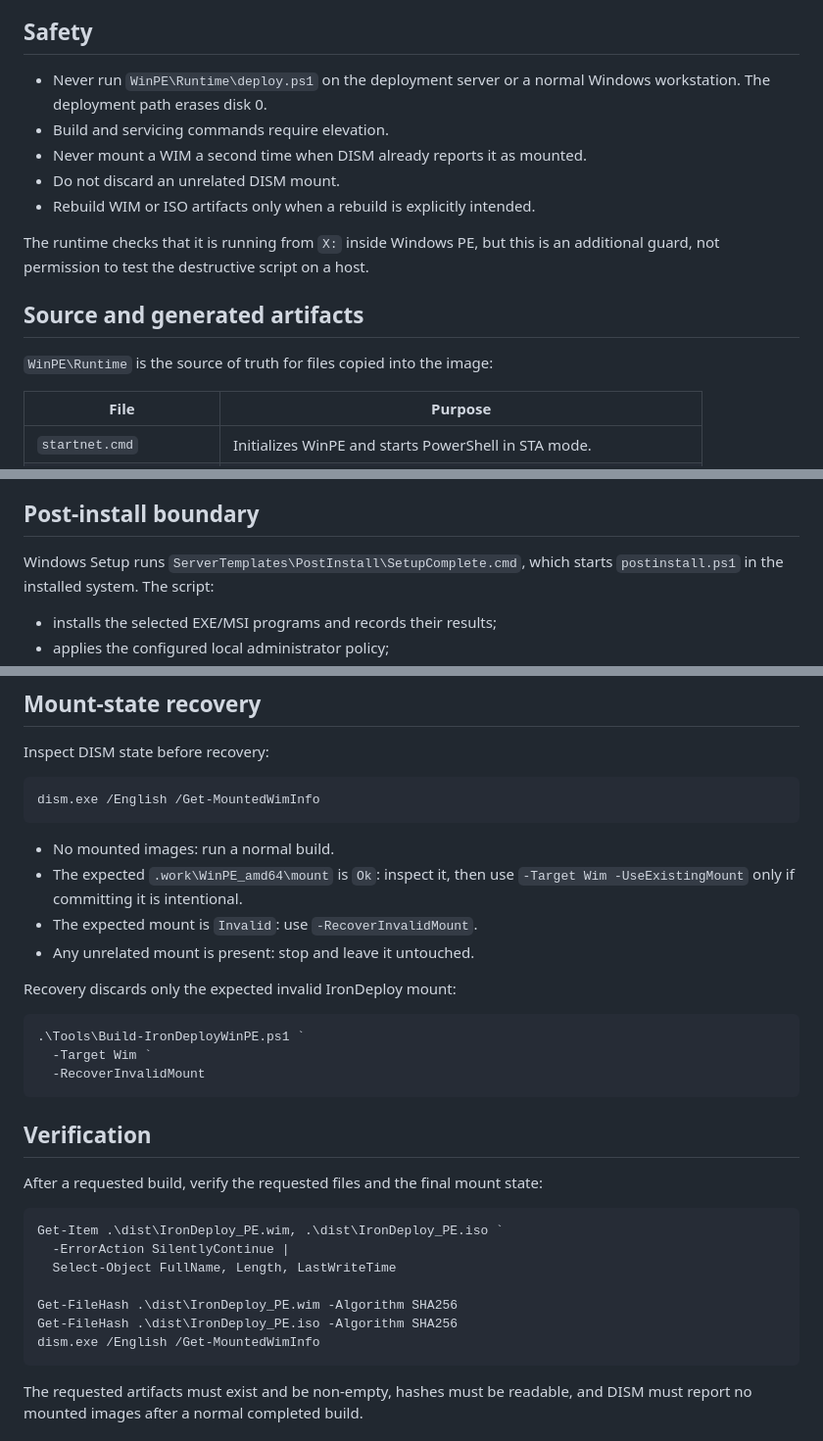
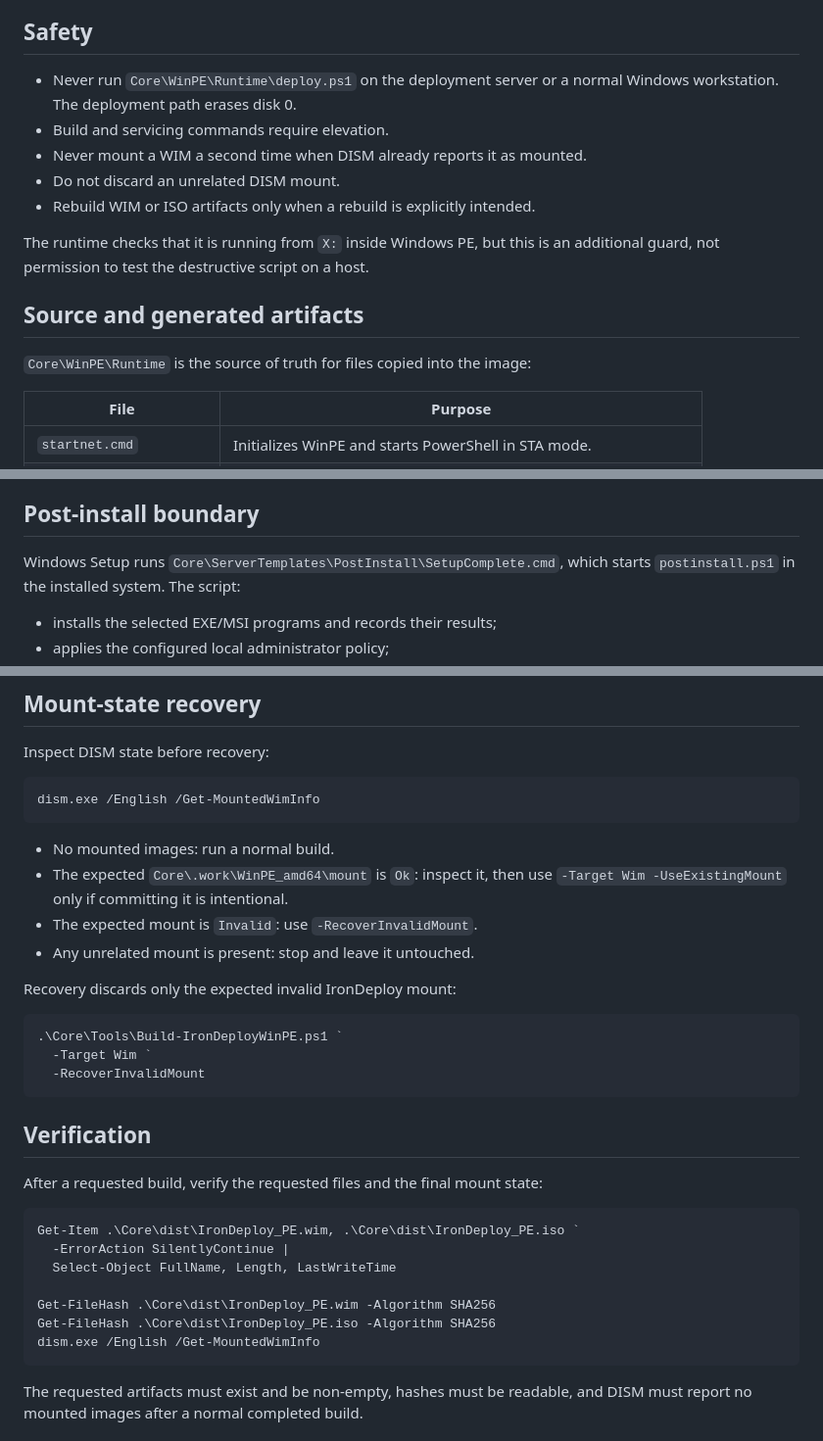
Before and after one commit to Syrinoxsis/IronDeploy, a Markdown page: Core/Docs/WINPE.md, 3 parts joined by grey strips. Shown at 98% size. GitHub-like rendering.

````diff
--- a/Core/Docs/WINPE.md
+++ b/Core/Docs/WINPE.md
@@ -6,7 +6,7 @@ IronAPI, reads payloads from SMB, and applies Windows to disk 0.
 
 ## Safety
 
-- Never run `WinPE\Runtime\deploy.ps1` on the deployment server or a normal
+- Never run `Core\WinPE\Runtime\deploy.ps1` on the deployment server or a normal
   Windows workstation. The deployment path erases disk 0.
 - Build and servicing commands require elevation.
 - Never mount a WIM a second time when DISM already reports it as mounted.
@@ -18,7 +18,7 @@ an additional guard, not permission to test the destructive script on a host.
 
 ## Source and generated artifacts
 
-`WinPE\Runtime` is the source of truth for files copied into the image:
+`Core\WinPE\Runtime` is the source of truth for files copied into the image:
 
 | File | Purpose |
 | --- | --- |
@@ -148,7 +149,7 @@ to IronAPI. The details of what each API request returns belong in
 
 ## Post-install boundary
 
-Windows Setup runs `ServerTemplates\PostInstall\SetupComplete.cmd`, which
+Windows Setup runs `Core\ServerTemplates\PostInstall\SetupComplete.cmd`, which
 starts `postinstall.ps1` in the installed system. The script:
 
 - installs the selected EXE/MSI programs and records their results;
@@ -170,7 +171,7 @@ dism.exe /English /Get-MountedWimInfo
 ```
 
 - No mounted images: run a normal build.
-- The expected `.work\WinPE_amd64\mount` is `Ok`: inspect it, then use
+- The expected `Core\.work\WinPE_amd64\mount` is `Ok`: inspect it, then use
   `-Target Wim -UseExistingMount` only if committing it is intentional.
 - The expected mount is `Invalid`: use `-RecoverInvalidMount`.
 - Any unrelated mount is present: stop and leave it untouched.
@@ -178,7 +179,7 @@ dism.exe /English /Get-MountedWimInfo
 Recovery discards only the expected invalid IronDeploy mount:
 
 ```powershell
-.\Tools\Build-IronDeployWinPE.ps1 `
+.\Core\Tools\Build-IronDeployWinPE.ps1 `
   -Target Wim `
   -RecoverInvalidMount
 ```
@@ -188,12 +189,12 @@ Recovery discards only the expected invalid IronDeploy mount:
 After a requested build, verify the requested files and the final mount state:
 
 ```powershell
-Get-Item .\dist\IronDeploy_PE.wim, .\dist\IronDeploy_PE.iso `
+Get-Item .\Core\dist\IronDeploy_PE.wim, .\Core\dist\IronDeploy_PE.iso `
   -ErrorAction SilentlyContinue |
   Select-Object FullName, Length, LastWriteTime
 
-Get-FileHash .\dist\IronDeploy_PE.wim -Algorithm SHA256
-Get-FileHash .\dist\IronDeploy_PE.iso -Algorithm SHA256
+Get-FileHash .\Core\dist\IronDeploy_PE.wim -Algorithm SHA256
+Get-FileHash .\Core\dist\IronDeploy_PE.iso -Algorithm SHA256
 dism.exe /English /Get-MountedWimInfo
 ```
 
````
Also changed, not shown: other parts of Core/Docs/WINPE.md (+18 -17 lines).
